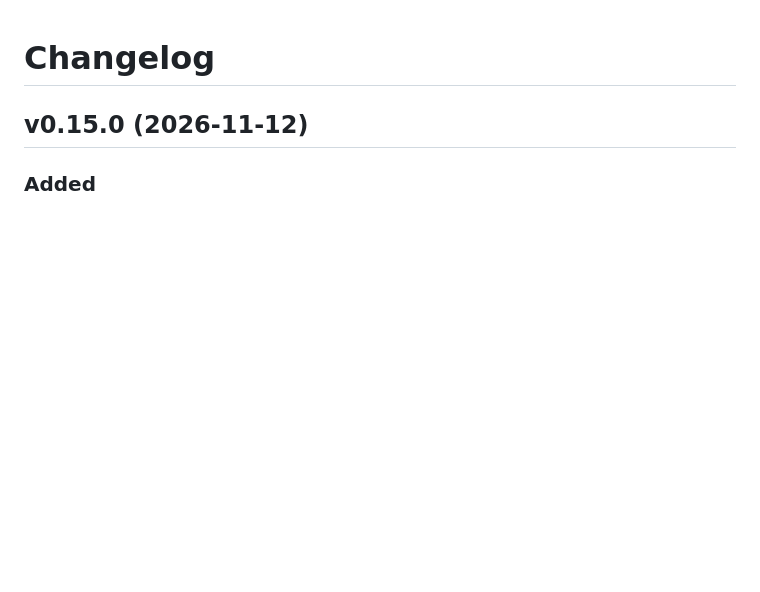
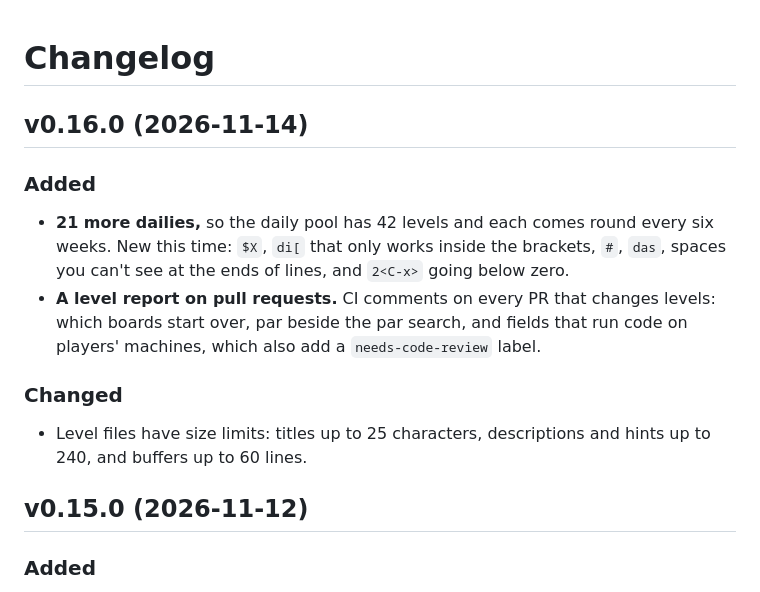
Before and after one commit to navasvarela/vimdojo, a Markdown page: CHANGELOG.md, the part around the change. Drawn GitHub-style; blank space fills up the shorter version.

Commit message:
Release v0.16.0 (#67)

```diff
--- a/CHANGELOG.md
+++ b/CHANGELOG.md
@@ -1,4 +1,20 @@
 # Changelog
+
+## v0.16.0 (2026-11-14)
+
+### Added
+
+- **21 more dailies,** so the daily pool has 42 levels and each comes round every six
+  weeks. New this time: `$X`, `di[` that only works inside the brackets, `#`, `das`,
+  spaces you can't see at the ends of lines, and `2<C-x>` going below zero.
+- **A level report on pull requests.** CI comments on every PR that changes levels:
+  which boards start over, par beside the par search, and fields that run code on
+  players' machines, which also add a `needs-code-review` label.
+
+### Changed
+
+- Level files have size limits: titles up to 25 characters, descriptions and hints up
+  to 240, and buffers up to 60 lines.
 
 ## v0.15.0 (2026-11-12)
 
```
